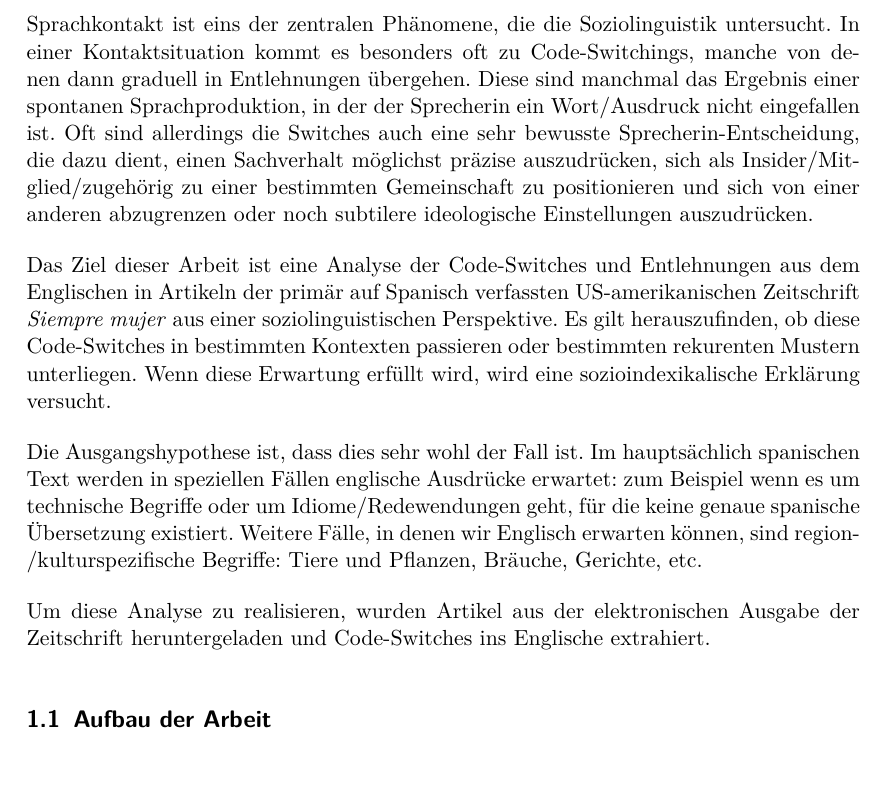
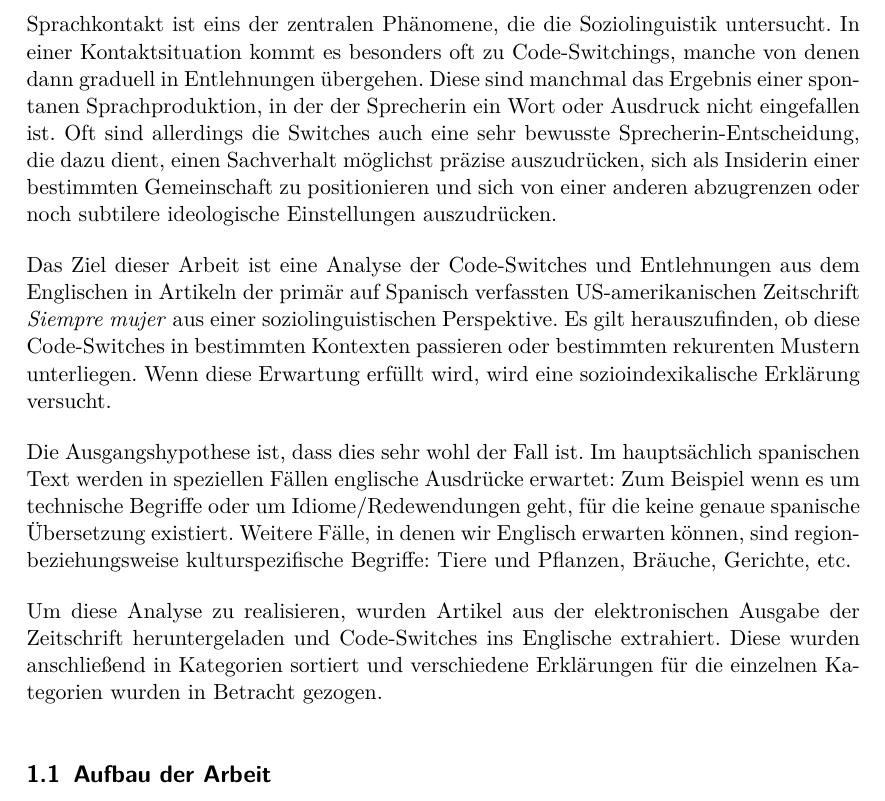
Before and after one commit to lusy/hausarbeiten, a LaTeX document (spanishNYC/hausarbeit/main.tex, which reads spanishNYC/hausarbeit/1-Intro.tex): part of page 5 of 24, cut so that both start at the same text. Compiled offline with pdfLaTeX.

Commit message:
spanishNYC: Refine intro

```diff
--- a/spanishNYC/hausarbeit/1-Intro.tex
+++ b/spanishNYC/hausarbeit/1-Intro.tex
@@ -5,8 +5,9 @@
 
 Sprachkontakt ist eins der zentralen Phänomene, die die Soziolinguistik untersucht.
 In einer Kontaktsituation kommt es besonders oft zu Code-Switchings, manche von denen dann graduell in Entlehnungen übergehen.
-Diese sind manchmal das Ergebnis einer spontanen Sprachproduktion, in der der Sprecherin ein Wort/Ausdruck nicht eingefallen ist.
-Oft sind allerdings die Switches auch eine sehr bewusste Sprecherin-Entscheidung, die dazu dient, einen Sachverhalt möglichst präzise auszudrücken, sich als Insider/Mitglied/zugehörig zu einer bestimmten Gemeinschaft zu positionieren und sich von einer anderen abzugrenzen oder noch subtilere ideologische Einstellungen auszudrücken.
+Diese sind manchmal das Ergebnis einer spontanen Sprachproduktion, in der der Sprecherin ein Wort oder Ausdruck nicht eingefallen ist.
+Oft sind allerdings die Switches auch eine sehr bewusste Sprecherin-Entscheidung, die dazu dient, einen Sachverhalt möglichst präzise auszudrücken,
+sich als Insiderin einer bestimmten Gemeinschaft zu positionieren und sich von einer anderen abzugrenzen oder noch subtilere ideologische Einstellungen auszudrücken.
 
 %TODO
 %Notiz zum generischen Femininum
@@ -17,10 +18,11 @@ Wenn diese Erwartung erfüllt wird, wird eine sozioindexikalische Erklärung ver
 
 Die Ausgangshypothese ist, dass dies sehr wohl der Fall ist.
 Im hauptsächlich spanischen Text werden in speziellen Fällen englische Ausdrücke erwartet:
-zum Beispiel wenn es um technische Begriffe oder um Idiome/Redewendungen geht, für die keine genaue spanische Übersetzung existiert.
-Weitere Fälle, in denen wir Englisch erwarten können, sind region-/kulturspezifische Begriffe: Tiere und Pflanzen, Bräuche, Gerichte, etc.
+Zum Beispiel wenn es um technische Begriffe oder um Idiome/Redewendungen geht, für die keine genaue spanische Übersetzung existiert.
+Weitere Fälle, in denen wir Englisch erwarten können, sind region- beziehungsweise kulturspezifische Begriffe: Tiere und Pflanzen, Bräuche, Gerichte, etc.
 
 Um diese Analyse zu realisieren, wurden Artikel aus der elektronischen Ausgabe der Zeitschrift heruntergeladen und Code-Switches ins Englische extrahiert.
+Diese wurden anschließend in Kategorien sortiert und verschiedene Erklärungen für die einzelnen Kategorien wurden in Betracht gezogen.
 
 
 \subsection{Aufbau der Arbeit}
```
